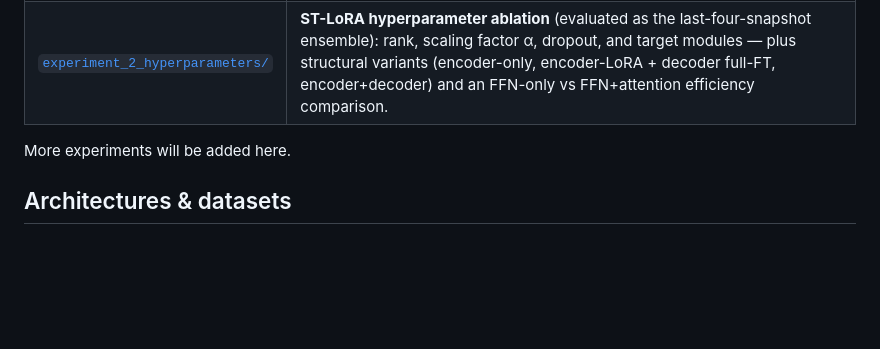
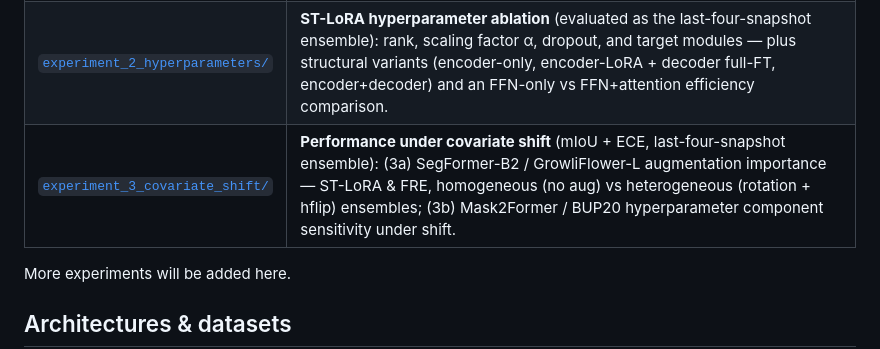
Before and after one commit to MohamedFarag21/ST_LoRA, a Markdown page: README.md, the part around the change. GitHub-like rendering; blank space fills up the shorter version.

Commit message:
README: add Experiment 3 (covariate shift) to the experiments table

```diff
--- a/README.md
+++ b/README.md
@@ -22,6 +22,7 @@ The study is released as self-contained experiments — each folder has its own
 |---|---|
 | [`experiment_1_single_model/`](experiment_1_single_model/) | **Single model** (last snapshot, no ensembling): ST-LoRA (rank 8) vs full fine-tuning (FRE), no augmentation — mIoU, all calibration metrics, and efficiency (trainable params, wall-clock, GPU energy, CO₂). Includes a SegFormer-B2/B4 arm on GrowliFlower-L. |
 | [`experiment_2_hyperparameters/`](experiment_2_hyperparameters/) | **ST-LoRA hyperparameter ablation** (evaluated as the last-four-snapshot ensemble): rank, scaling factor α, dropout, and target modules — plus structural variants (encoder-only, encoder-LoRA + decoder full-FT, encoder+decoder) and an FFN-only vs FFN+attention efficiency comparison. |
+| [`experiment_3_covariate_shift/`](experiment_3_covariate_shift/) | **Performance under covariate shift** (mIoU + ECE, last-four-snapshot ensemble): (3a) SegFormer-B2 / GrowliFlower-L augmentation importance — ST-LoRA & FRE, homogeneous (no aug) vs heterogeneous (rotation + hflip) ensembles; (3b) Mask2Former / BUP20 hyperparameter component sensitivity under shift. |
 
 More experiments will be added here.
 
```
